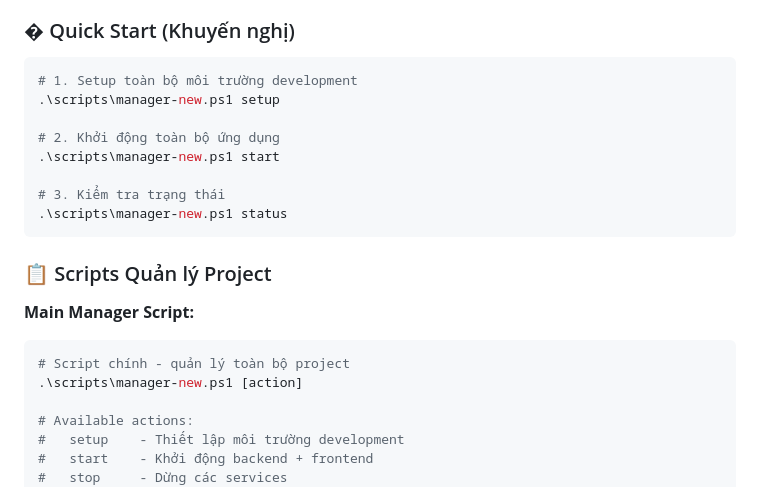
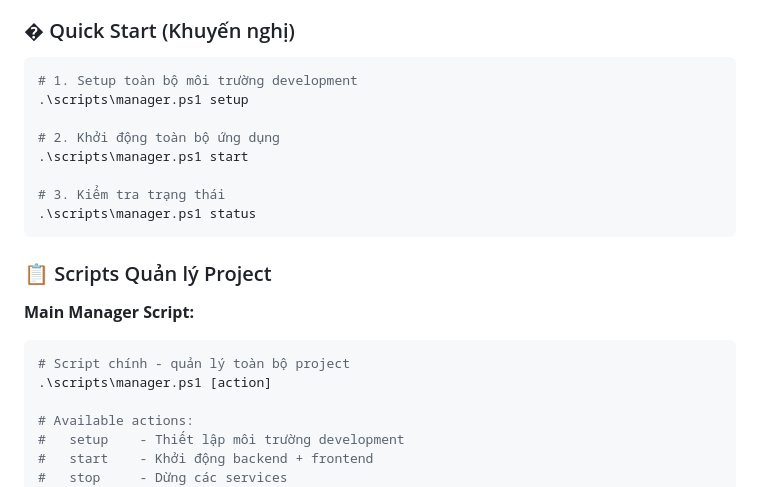
Before and after one commit to QuangDuyReal/ute-phonehub, a Markdown page: README.md, the part around the change. GitHub-like rendering.

````diff
--- a/README.md
+++ b/README.md
@@ -200,13 +200,13 @@ GRANT ALL PRIVILEGES ON DATABASE ute_phonehub TO phonehub_user;
 
 ```powershell
 # 1. Setup toàn bộ môi trường development
-.\scripts\manager-new.ps1 setup
+.\scripts\manager.ps1 setup
 
 # 2. Khởi động toàn bộ ứng dụng
-.\scripts\manager-new.ps1 start
+.\scripts\manager.ps1 start
 
 # 3. Kiểm tra trạng thái
-.\scripts\manager-new.ps1 status
+.\scripts\manager.ps1 status
 ```
 
 ### 📋 Scripts Quản lý Project
@@ -214,7 +214,7 @@ GRANT ALL PRIVILEGES ON DATABASE ute_phonehub TO phonehub_user;
 **Main Manager Script:**
 ```powershell
 # Script chính - quản lý toàn bộ project
-.\scripts\manager-new.ps1 [action]
+.\scripts\manager.ps1 [action]
 
 # Available actions:
 #   setup    - Thiết lập môi trường development
````
